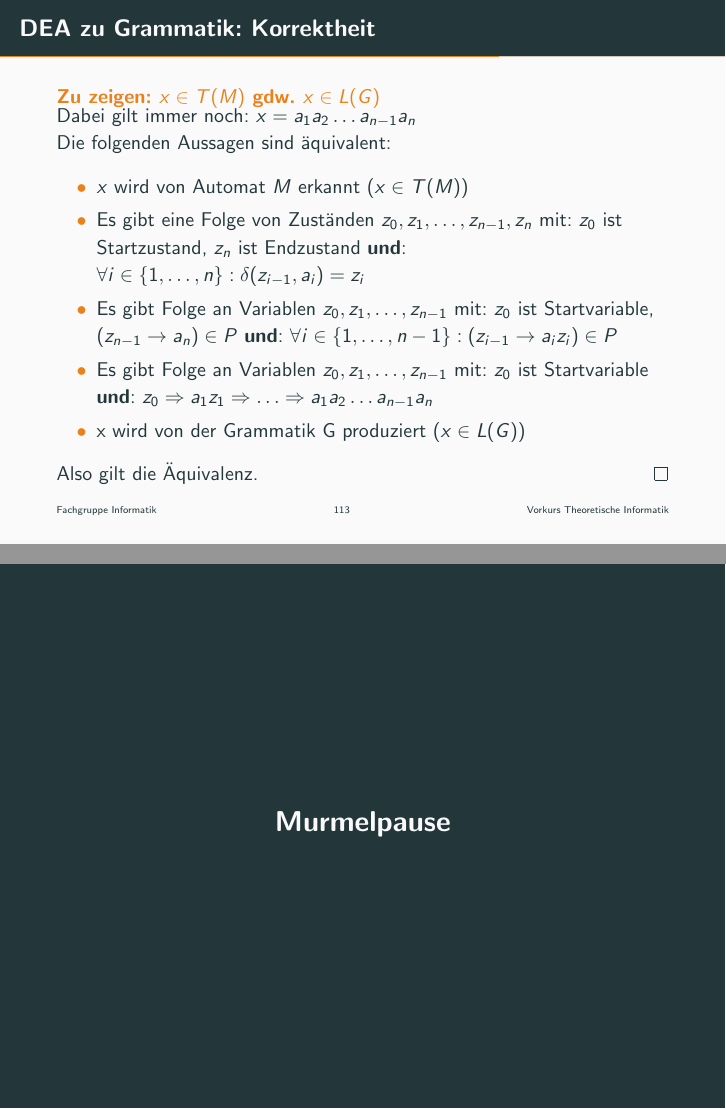
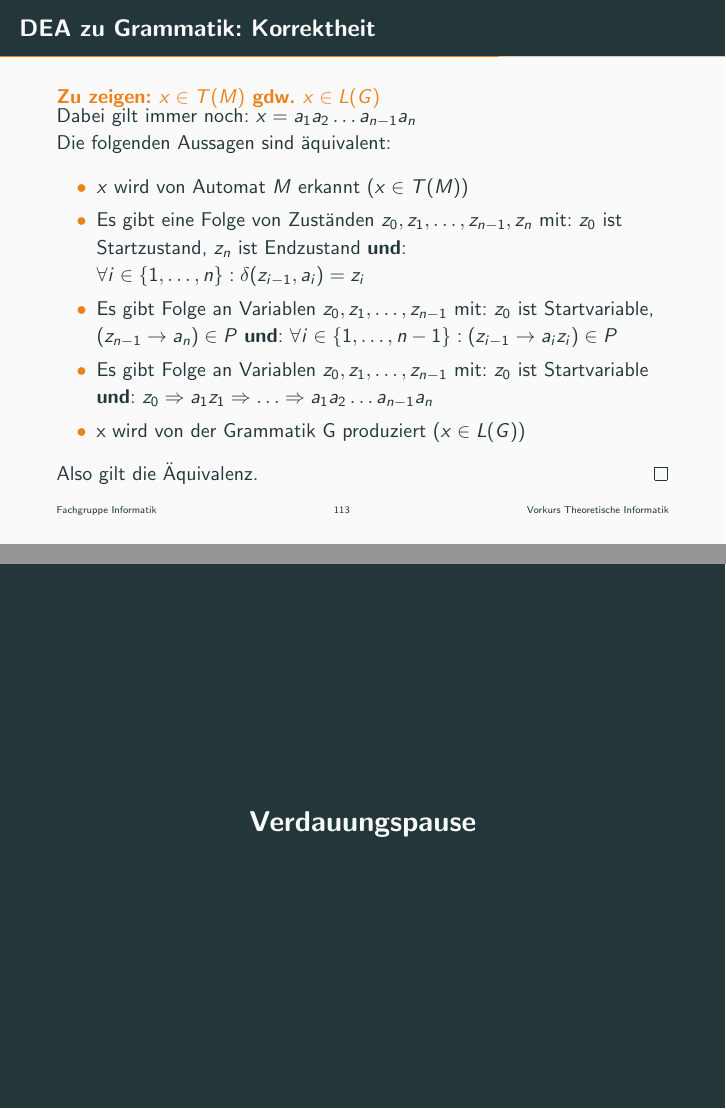
Before and after one commit to ModellbahnFreak/theo-vorkurs, LaTeX slides (Praesentationen/slides/day-4.tex): pages 113 and 114 of 145, joined at a grey line. Compiled offline with pdfLaTeX.

Commit message:
Change break name after DEA/grammar proof

```diff
--- a/Praesentationen/slides/day-4.tex
+++ b/Praesentationen/slides/day-4.tex
@@ -44,7 +44,7 @@
 \input{../parts/reg-beweis.tex}
 
 \begin{frame}[standout]
-  Murmelpause
+  Verdauungspause
 \end{frame}
 
 \section{Reguläre Ausdrücke}
```
